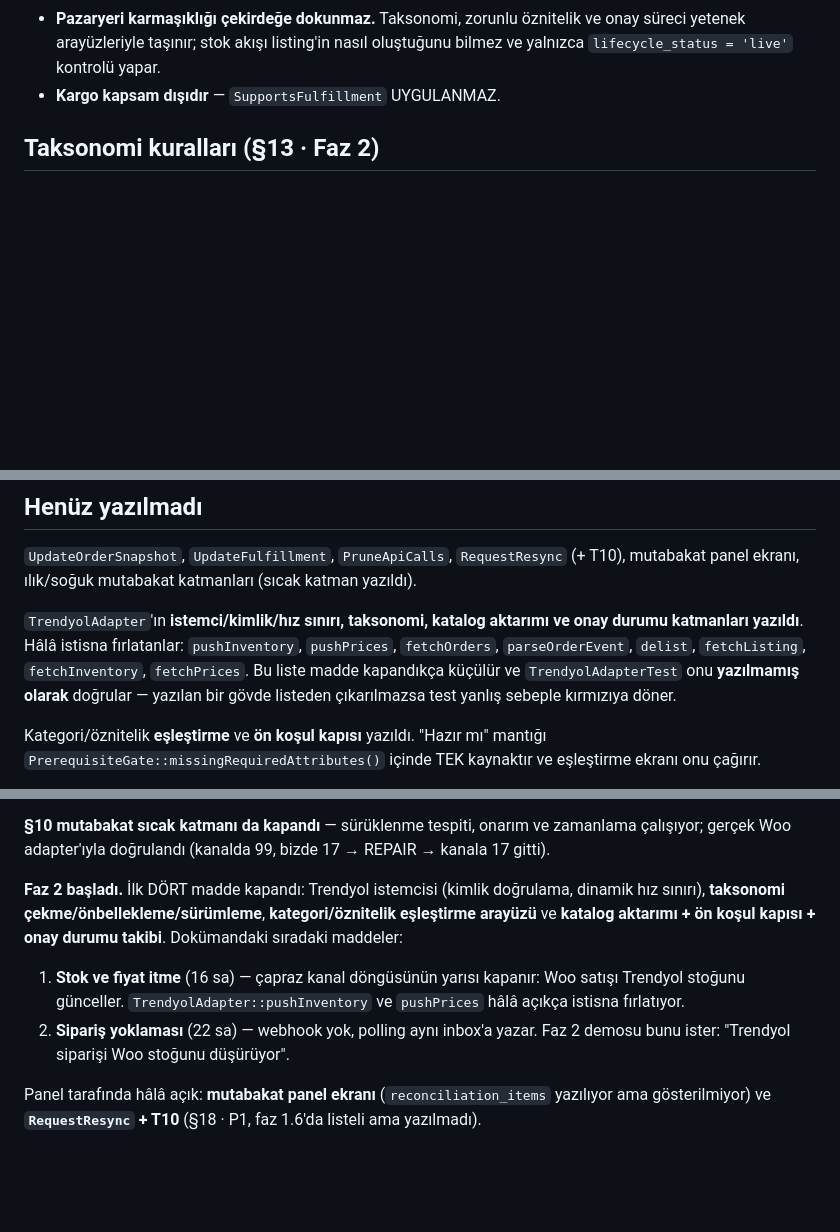
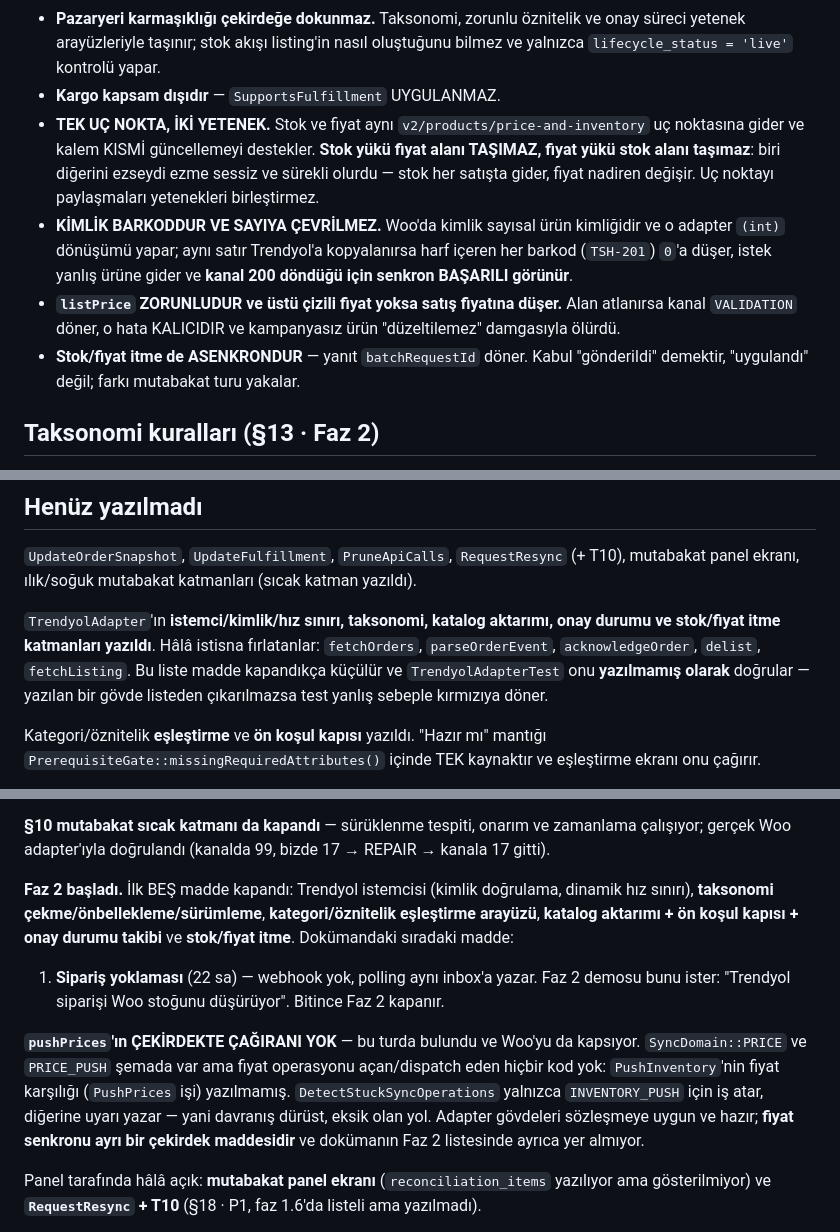
Before and after one commit to ahmethamdi/entegrasyon, a Markdown page: CLAUDE.md, 3 parts joined by grey strips. Rendered like a GitHub page; blank space fills up the shorter version.

```diff
--- a/CLAUDE.md
+++ b/CLAUDE.md
@@ -212,6 +212,23 @@ memory'deki "Repo Durumu" dosyasına bak.
   listing'in nasıl oluştuğunu bilmez ve yalnızca `lifecycle_status = 'live'`
   kontrolü yapar.
 - **Kargo kapsam dışıdır** — `SupportsFulfillment` UYGULANMAZ.
+- **TEK UÇ NOKTA, İKİ YETENEK.** Stok ve fiyat aynı
+  `v2/products/price-and-inventory` uç noktasına gider ve kalem KISMİ
+  güncellemeyi destekler. **Stok yükü fiyat alanı TAŞIMAZ, fiyat yükü stok
+  alanı taşımaz**: biri diğerini ezseydi ezme sessiz ve sürekli olurdu —
+  stok her satışta gider, fiyat nadiren değişir. Uç noktayı paylaşmaları
+  yetenekleri birleştirmez.
+- **KİMLİK BARKODDUR VE SAYIYA ÇEVRİLMEZ.** Woo'da kimlik sayısal ürün
+  kimliğidir ve o adapter `(int)` dönüşümü yapar; aynı satır Trendyol'a
+  kopyalanırsa harf içeren her barkod (`TSH-201`) `0`'a düşer, istek
+  yanlış ürüne gider ve **kanal 200 döndüğü için senkron BAŞARILI
+  görünür**.
+- **`listPrice` ZORUNLUDUR ve üstü çizili fiyat yoksa satış fiyatına
+  düşer.** Alan atlanırsa kanal `VALIDATION` döner, o hata KALICIDIR ve
+  kampanyasız ürün "düzeltilemez" damgasıyla ölürdü.
+- **Stok/fiyat itme de ASENKRONDUR** — yanıt `batchRequestId` döner.
+  Kabul "gönderildi" demektir, "uygulandı" değil; farkı mutabakat turu
+  yakalar.
 
 ## Taksonomi kuralları (§13 · Faz 2)
 
@@ -387,12 +404,11 @@ testin sonunda çağrılır.
 katmanları (sıcak katman yazıldı).
 
 `TrendyolAdapter`'ın **istemci/kimlik/hız sınırı, taksonomi, katalog
-aktarımı ve onay durumu katmanları yazıldı**. Hâlâ istisna fırlatanlar:
-`pushInventory`, `pushPrices`, `fetchOrders`, `parseOrderEvent`, `delist`,
-`fetchListing`, `fetchInventory`, `fetchPrices`. Bu liste madde kapandıkça
-küçülür ve `TrendyolAdapterTest` onu **yazılmamış olarak** doğrular —
-yazılan bir gövde listeden çıkarılmazsa test yanlış sebeple kırmızıya
-döner.
+aktarımı, onay durumu ve stok/fiyat itme katmanları yazıldı**. Hâlâ
+istisna fırlatanlar: `fetchOrders`, `parseOrderEvent`, `acknowledgeOrder`,
+`delist`, `fetchListing`. Bu liste madde kapandıkça küçülür ve
+`TrendyolAdapterTest` onu **yazılmamış olarak** doğrular — yazılan bir
+gövde listeden çıkarılmazsa test yanlış sebeple kırmızıya döner.
 
 Kategori/öznitelik **eşleştirme** ve **ön koşul kapısı** yazıldı. "Hazır
 mı" mantığı `PrerequisiteGate::missingRequiredAttributes()` içinde TEK
@@ -642,16 +658,24 @@ da doğrulandı (ürün Woo'ya gitti, stok düzeltmesi arkasından ulaştı).
 zamanlama çalışıyor; gerçek Woo adapter'ıyla doğrulandı (kanalda 99, bizde 17
 → REPAIR → kanala 17 gitti).
 
-**Faz 2 başladı.** İlk DÖRT madde kapandı: Trendyol istemcisi (kimlik
+**Faz 2 başladı.** İlk BEŞ madde kapandı: Trendyol istemcisi (kimlik
 doğrulama, dinamik hız sınırı), **taksonomi çekme/önbellekleme/sürümleme**,
-**kategori/öznitelik eşleştirme arayüzü** ve **katalog aktarımı + ön koşul
-kapısı + onay durumu takibi**. Dokümandaki sıradaki maddeler:
+**kategori/öznitelik eşleştirme arayüzü**, **katalog aktarımı + ön koşul
+kapısı + onay durumu takibi** ve **stok/fiyat itme**. Dokümandaki sıradaki
+madde:
 
-1. **Stok ve fiyat itme** (16 sa) — çapraz kanal döngüsünün yarısı kapanır:
-   Woo satışı Trendyol stoğunu günceller. `TrendyolAdapter::pushInventory`
-   ve `pushPrices` hâlâ açıkça istisna fırlatıyor.
-2. **Sipariş yoklaması** (22 sa) — webhook yok, polling aynı inbox'a yazar.
+1. **Sipariş yoklaması** (22 sa) — webhook yok, polling aynı inbox'a yazar.
    Faz 2 demosu bunu ister: "Trendyol siparişi Woo stoğunu düşürüyor".
+   Bitince Faz 2 kapanır.
+
+**`pushPrices`'ın ÇEKİRDEKTE ÇAĞIRANI YOK** — bu turda bulundu ve
+Woo'yu da kapsıyor. `SyncDomain::PRICE` ve `PRICE_PUSH` şemada var ama
+fiyat operasyonu açan/dispatch eden hiçbir kod yok: `PushInventory`'nin
+fiyat karşılığı (`PushPrices` işi) yazılmamış. `DetectStuckSyncOperations`
+yalnızca `INVENTORY_PUSH` için iş atar, diğerine uyarı yazar — yani
+davranış dürüst, eksik olan yol. Adapter gövdeleri sözleşmeye uygun ve
+hazır; **fiyat senkronu ayrı bir çekirdek maddesidir** ve dokümanın Faz 2
+listesinde ayrıca yer almıyor.
 
 Panel tarafında hâlâ açık: **mutabakat panel ekranı** (`reconciliation_items`
 yazılıyor ama gösterilmiyor) ve **`RequestResync` + T10** (§18 · P1, faz
```
Also changed, not shown: DEVIR.md (+115 -113 lines).
